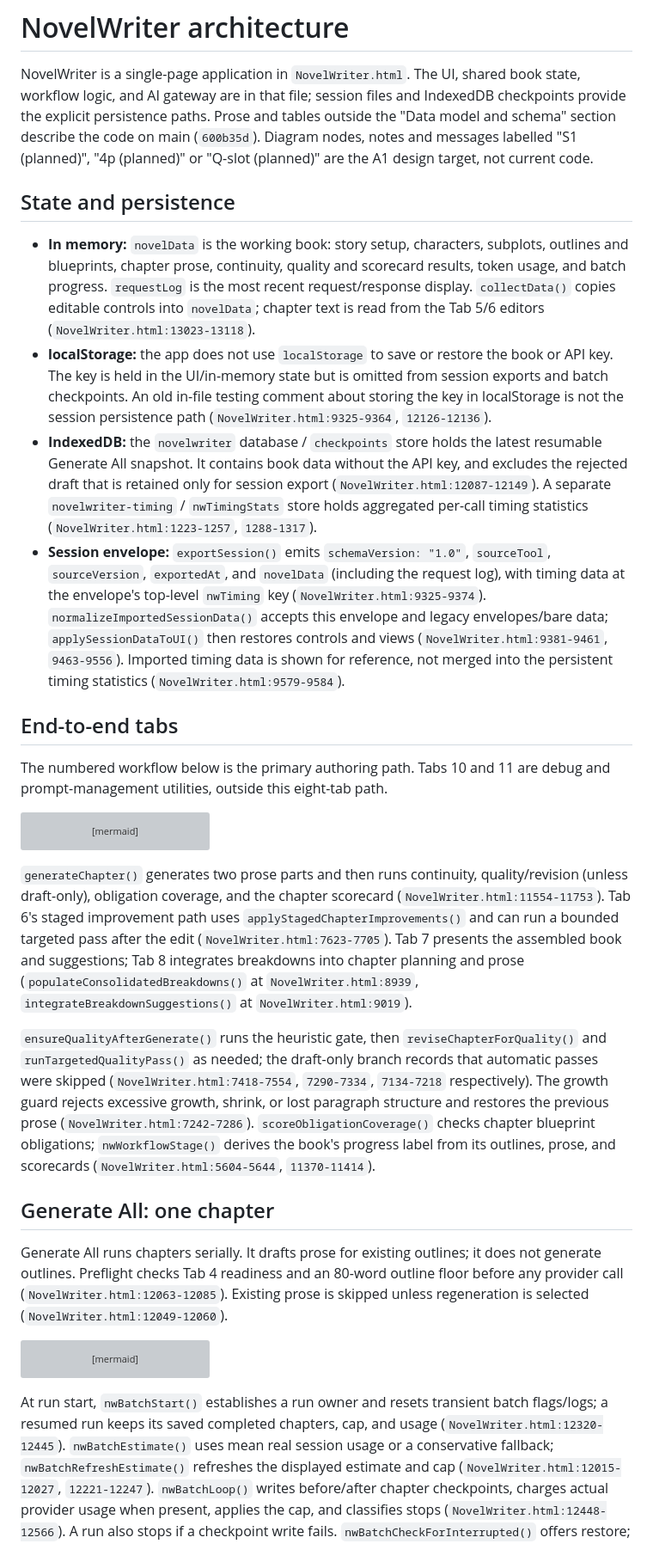
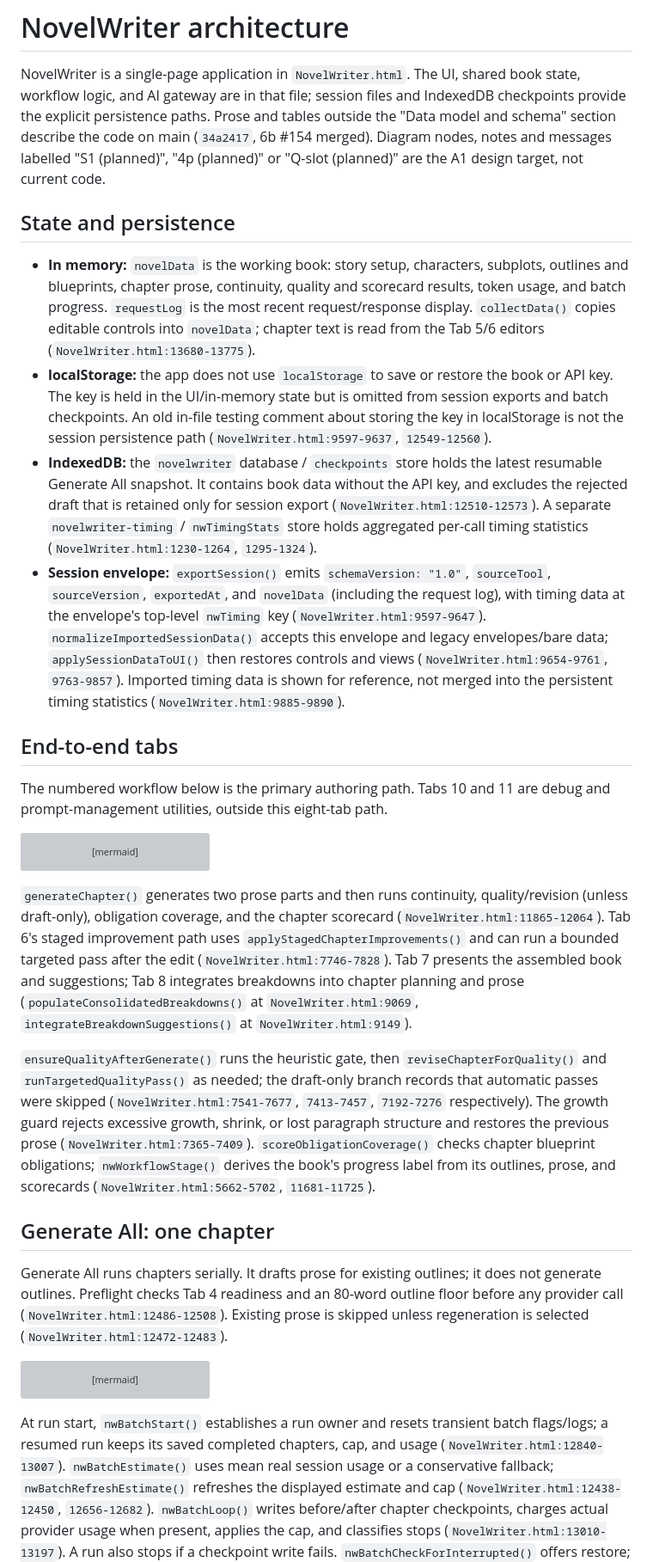
Before and after one commit to bnorth12/AI-Book-Tools, a Markdown page: NovelWriter/docs/ARCHITECTURE.md, the part around one of its changes. Shown at 86% size. Drawn GitHub-style; grey boxes are pictures that could not be loaded.

Commit message:
A1 docs: ARCHITECTURE.md v9.2 (post-6b alignment with main 34a2417)

````diff
--- a/NovelWriter/docs/ARCHITECTURE.md
+++ b/NovelWriter/docs/ARCHITECTURE.md
@@ -4,7 +4,7 @@ NovelWriter is a single-page application in `NovelWriter.html`. The UI, shared
 book state, workflow logic, and AI gateway are in that file; session files and
 IndexedDB checkpoints provide the explicit persistence paths. Prose and tables
 outside the "Data model and schema" section describe the code on main
-(`600b35d`). Diagram nodes, notes and messages labelled "S1 (planned)",
+(`34a2417`, 6b #154 merged). Diagram nodes, notes and messages labelled "S1 (planned)",
 "4p (planned)" or "Q-slot (planned)" are the A1 design target, not current code.
 
 ## State and persistence
@@ -14,26 +14,26 @@ outside the "Data model and schema" section describe the code on main
   scorecard results, token usage, and batch progress. `requestLog` is the most
   recent request/response display. `collectData()` copies editable controls
   into `novelData`; chapter text is read from the Tab 5/6 editors
-  (`NovelWriter.html:13023-13118`).
+  (`NovelWriter.html:13680-13775`).
 - **localStorage:** the app does not use `localStorage` to save or restore the
   book or API key. The key is held in the UI/in-memory state but is omitted from
   session exports and batch checkpoints. An old in-file testing comment about
   storing the key in localStorage is not the session persistence path
-  (`NovelWriter.html:9325-9364`, `12126-12136`).
+  (`NovelWriter.html:9597-9637`, `12549-12560`).
 - **IndexedDB:** the `novelwriter` database / `checkpoints` store holds the
   latest resumable Generate All snapshot. It contains book data without the
   API key, and excludes the rejected draft that is retained only for session
-  export (`NovelWriter.html:12087-12149`). A separate `novelwriter-timing` /
+  export (`NovelWriter.html:12510-12573`). A separate `novelwriter-timing` /
   `nwTimingStats` store holds aggregated per-call timing statistics
-  (`NovelWriter.html:1223-1257`, `1288-1317`).
+  (`NovelWriter.html:1230-1264`, `1295-1324`).
 - **Session envelope:** `exportSession()` emits `schemaVersion: "1.0"`,
   `sourceTool`, `sourceVersion`, `exportedAt`, and `novelData` (including the
   request log), with timing data at the envelope's top-level `nwTiming` key
-  (`NovelWriter.html:9325-9374`). `normalizeImportedSessionData()` accepts
+  (`NovelWriter.html:9597-9647`). `normalizeImportedSessionData()` accepts
   this envelope and legacy envelopes/bare data; `applySessionDataToUI()` then
-  restores controls and views (`NovelWriter.html:9381-9461`,
-  `9463-9556`). Imported timing data is shown for reference, not merged into
-  the persistent timing statistics (`NovelWriter.html:9579-9584`).
+  restores controls and views (`NovelWriter.html:9654-9761`,
+  `9763-9857`). Imported timing data is shown for reference, not merged into
+  the persistent timing statistics (`NovelWriter.html:9885-9890`).
 
 ## End-to-end tabs
 
@@ -100,30 +100,30 @@ flowchart TD
 
 `generateChapter()` generates two prose parts and then runs continuity,
 quality/revision (unless draft-only), obligation coverage, and the chapter
-scorecard (`NovelWriter.html:11554-11753`). Tab 6's staged improvement path
+scorecard (`NovelWriter.html:11865-12064`). Tab 6's staged improvement path
 uses `applyStagedChapterImprovements()` and can run a bounded targeted pass
-after the edit (`NovelWriter.html:7623-7705`). Tab 7 presents the assembled
+after the edit (`NovelWriter.html:7746-7828`). Tab 7 presents the assembled
 book and suggestions; Tab 8 integrates breakdowns into chapter planning and
-prose (`populateConsolidatedBreakdowns()` at `NovelWriter.html:8939`,
-`integrateBreakdownSuggestions()` at `NovelWriter.html:9019`).
+prose (`populateConsolidatedBreakdowns()` at `NovelWriter.html:9069`,
+`integrateBreakdownSuggestions()` at `NovelWriter.html:9149`).
 
 `ensureQualityAfterGenerate()` runs the heuristic gate, then
 `reviseChapterForQuality()` and `runTargetedQualityPass()` as needed; the
 draft-only branch records that automatic passes were skipped
-(`NovelWriter.html:7418-7554`, `7290-7334`, `7134-7218` respectively). The growth guard
+(`NovelWriter.html:7541-7677`, `7413-7457`, `7192-7276` respectively). The growth guard
 rejects excessive growth, shrink, or lost paragraph structure and restores the
-previous prose (`NovelWriter.html:7242-7286`). `scoreObligationCoverage()`
+previous prose (`NovelWriter.html:7365-7409`). `scoreObligationCoverage()`
 checks chapter blueprint obligations; `nwWorkflowStage()` derives the
 book's progress label from its outlines, prose, and scorecards
-(`NovelWriter.html:5604-5644`, `11370-11414`).
+(`NovelWriter.html:5662-5702`, `11681-11725`).
 
 ## Generate All: one chapter
 
 Generate All runs chapters serially. It drafts prose for existing outlines; it
 does not generate outlines. Preflight checks Tab 4 readiness and an 80-word
-outline floor before any provider call (`NovelWriter.html:12063-12085`).
+outline floor before any provider call (`NovelWriter.html:12486-12508`).
 Existing prose is skipped unless regeneration is selected
-(`NovelWriter.html:12049-12060`).
+(`NovelWriter.html:12472-12483`).
 
 ```mermaid
 sequenceDiagram
@@ -184,10 +184,10 @@ sequenceDiagram
 
 At run start, `nwBatchStart()` establishes a run owner and resets transient
 batch flags/logs; a resumed run keeps its saved completed chapters, cap, and
-usage (`NovelWriter.html:12320-12445`). `nwBatchEstimate()` uses mean real
+usage (`NovelWriter.html:12840-13007`). `nwBatchEstimate()` uses mean real
 session usage or a conservative fallback; `nwBatchRefreshEstimate()` refreshes
-the displayed estimate and cap (`NovelWriter.html:12015-12027`,
-`12221-12247`). `nwBatchLoop()` writes before/after chapter checkpoints,
+the displayed estimate and cap (`NovelWriter.html:12438-12450`,
+`12656-12682`). `nwBatchLoop()` writes before/after chapter checkpoints,
 charges actual provider usage when present, applies the cap, and classifies
-stops (`NovelWriter.html:12448-12566`). A run also stops if a checkpoint write
+stops (`NovelWriter.html:13010-13197`). A run also stops if a checkpoint write
 fails. `nwBatchCheckForInterrupted()` offers restore; the in-flight chapter is
````
Also changed, not shown: other parts of NovelWriter/docs/ARCHITECTURE.md (+63 -62 lines).
